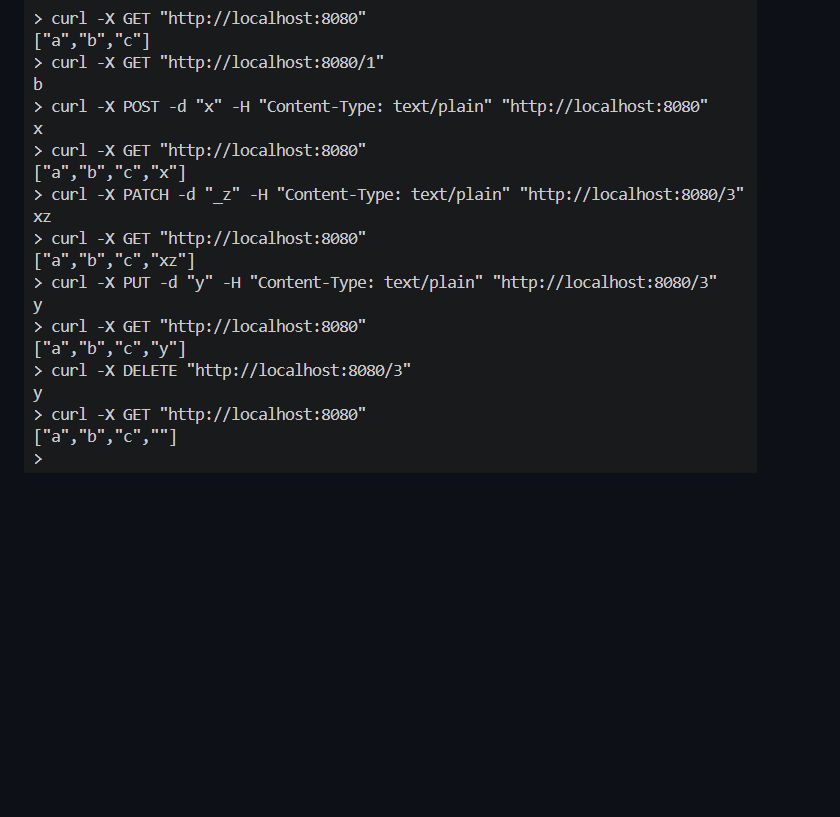
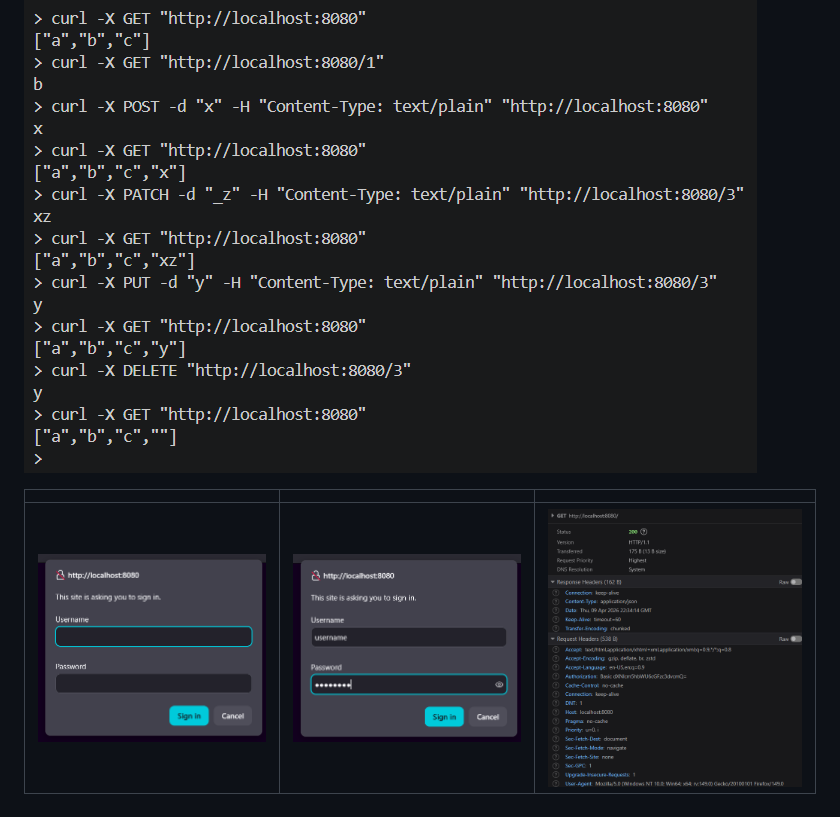
Before and after one commit to j-markiewicz/projektowanie-obiektowe, a Markdown page: README.md, the part around the change printed below. Rendered like a GitHub page; pictures changed too: 3/login-1.png (added), 3/login-2.png (added), 3/login-3.png (added); blank space fills up the shorter version.

```diff
--- a/README.md
+++ b/README.md
@@ -42,3 +42,7 @@ Aplikacja ma oczywiście zawierać jeden kontroler i powinna zostać napisana w
 - [ ] 5.0 Obok wersji Eager do wyboru powinna być wersja Singletona w wersji lazy
 
 ![zapytania do serwera przy pomocy curl, pokazujące metody GET na liście i elemencie, POST na liście, oraz PATCH, PUT, i DELETE na elemencie](./3/curl.png)
+
+|   |   |   |
+| - | - | - |
+| ![formularz z nazwą użytkownika i hasłem](./3/login-1.png) | ![wypełniony formularz](./3/login-2.png) | ![request w devtoolsach pokazujących wysłany nagłówek Authorization](./3/login-3.png) |
```
Also changed, not shown: other parts of README.md (+2 -2 lines), 2 other files.
